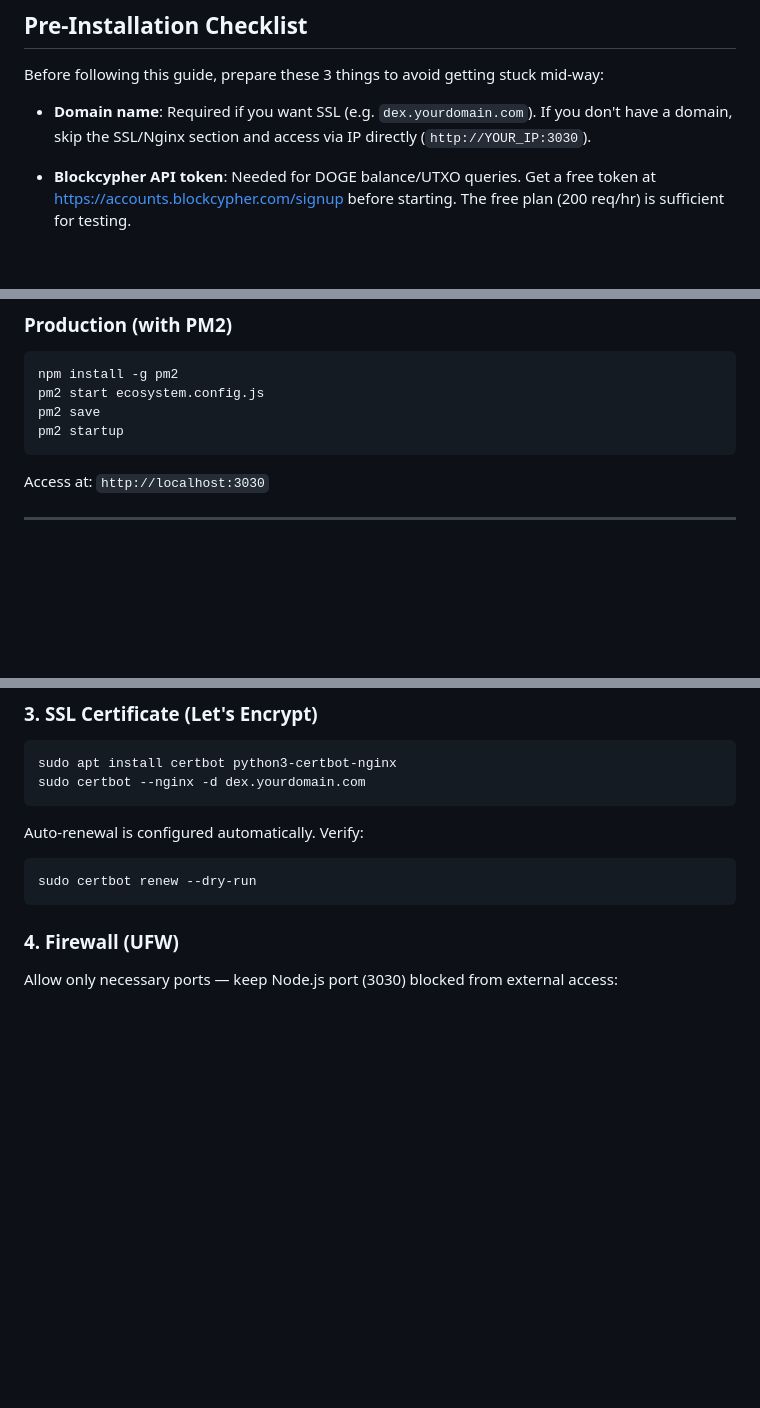
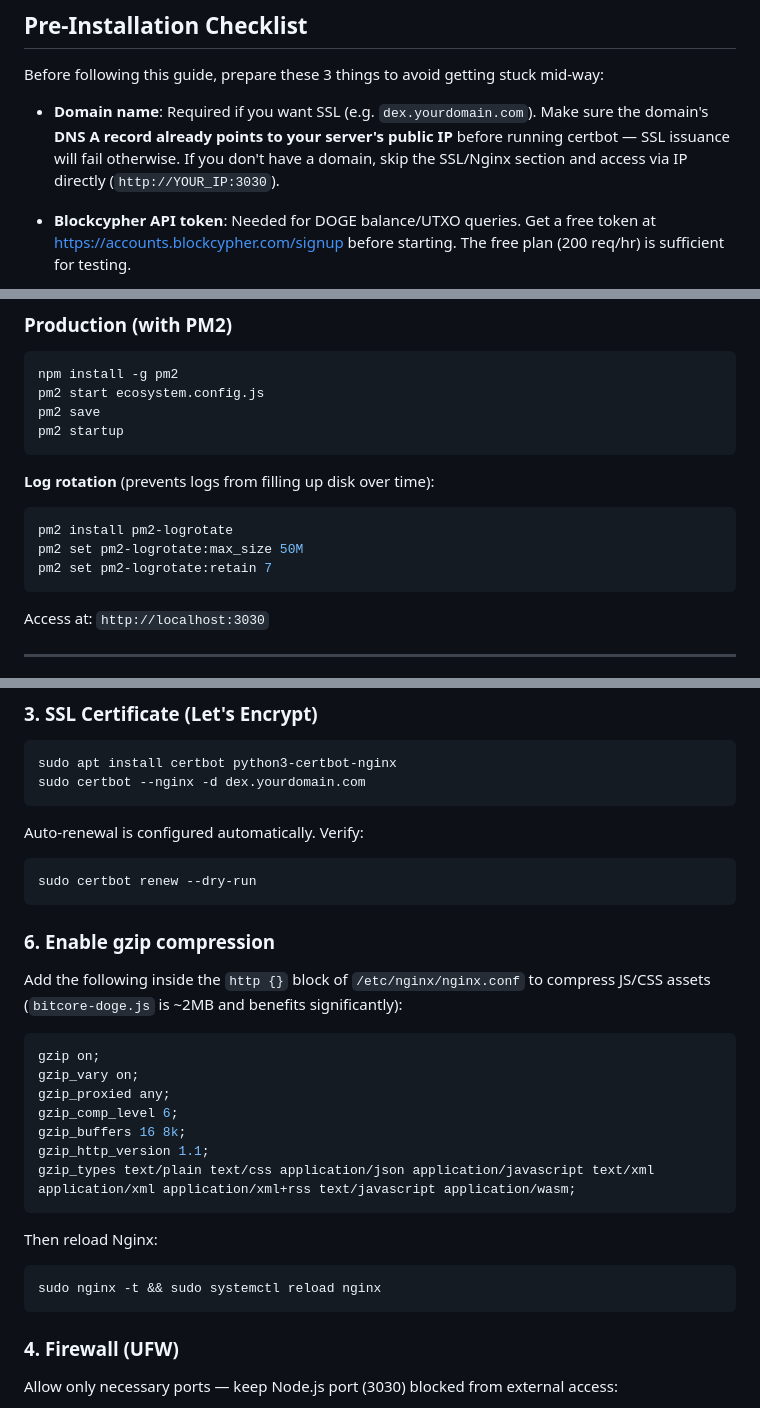
Before and after one commit to timessanta/btct-doge-dex, a Markdown page: README.md, 3 parts joined by grey strips. Drawn GitHub-style; blank space fills up the shorter version.

Commit message:
docs: add pm2-logrotate, gzip compression, DNS pre-setup guide

````diff
--- a/README.md
+++ b/README.md
@@ -76,7 +76,7 @@ A non-custodial, peer-to-peer atomic swap platform for exchanging BTCT (Bitcoin
 
 Before following this guide, prepare these 3 things to avoid getting stuck mid-way:
 
-- **Domain name**: Required if you want SSL (e.g. `dex.yourdomain.com`). If you don't have a domain, skip the SSL/Nginx section and access via IP directly (`http://YOUR_IP:3030`).
+- **Domain name**: Required if you want SSL (e.g. `dex.yourdomain.com`). Make sure the domain's **DNS A record already points to your server's public IP** before running certbot — SSL issuance will fail otherwise. If you don't have a domain, skip the SSL/Nginx section and access via IP directly (`http://YOUR_IP:3030`).
 
 - **Blockcypher API token**: Needed for DOGE balance/UTXO queries. Get a free token at [https://accounts.blockcypher.com/signup](https://accounts.blockcypher.com/signup) before starting. The free plan (200 req/hr) is sufficient for testing.
 
@@ -169,6 +169,13 @@ pm2 save
 pm2 startup
 ```
 
+**Log rotation** (prevents logs from filling up disk over time):
+```bash
+pm2 install pm2-logrotate
+pm2 set pm2-logrotate:max_size 50M
+pm2 set pm2-logrotate:retain 7
+```
+
 Access at: `http://localhost:3030`
 
 ---
@@ -246,6 +253,22 @@ sudo certbot --nginx -d dex.yourdomain.com
 Auto-renewal is configured automatically. Verify:
 ```bash
 sudo certbot renew --dry-run
+```
+
+### 6. Enable gzip compression
+Add the following inside the `http {}` block of `/etc/nginx/nginx.conf` to compress JS/CSS assets (`bitcore-doge.js` is ~2MB and benefits significantly):
+```nginx
+gzip on;
+gzip_vary on;
+gzip_proxied any;
+gzip_comp_level 6;
+gzip_buffers 16 8k;
+gzip_http_version 1.1;
+gzip_types text/plain text/css application/json application/javascript text/xml application/xml application/xml+rss text/javascript application/wasm;
+```
+Then reload Nginx:
+```bash
+sudo nginx -t && sudo systemctl reload nginx
 ```
 
 ### 4. Firewall (UFW)
````
